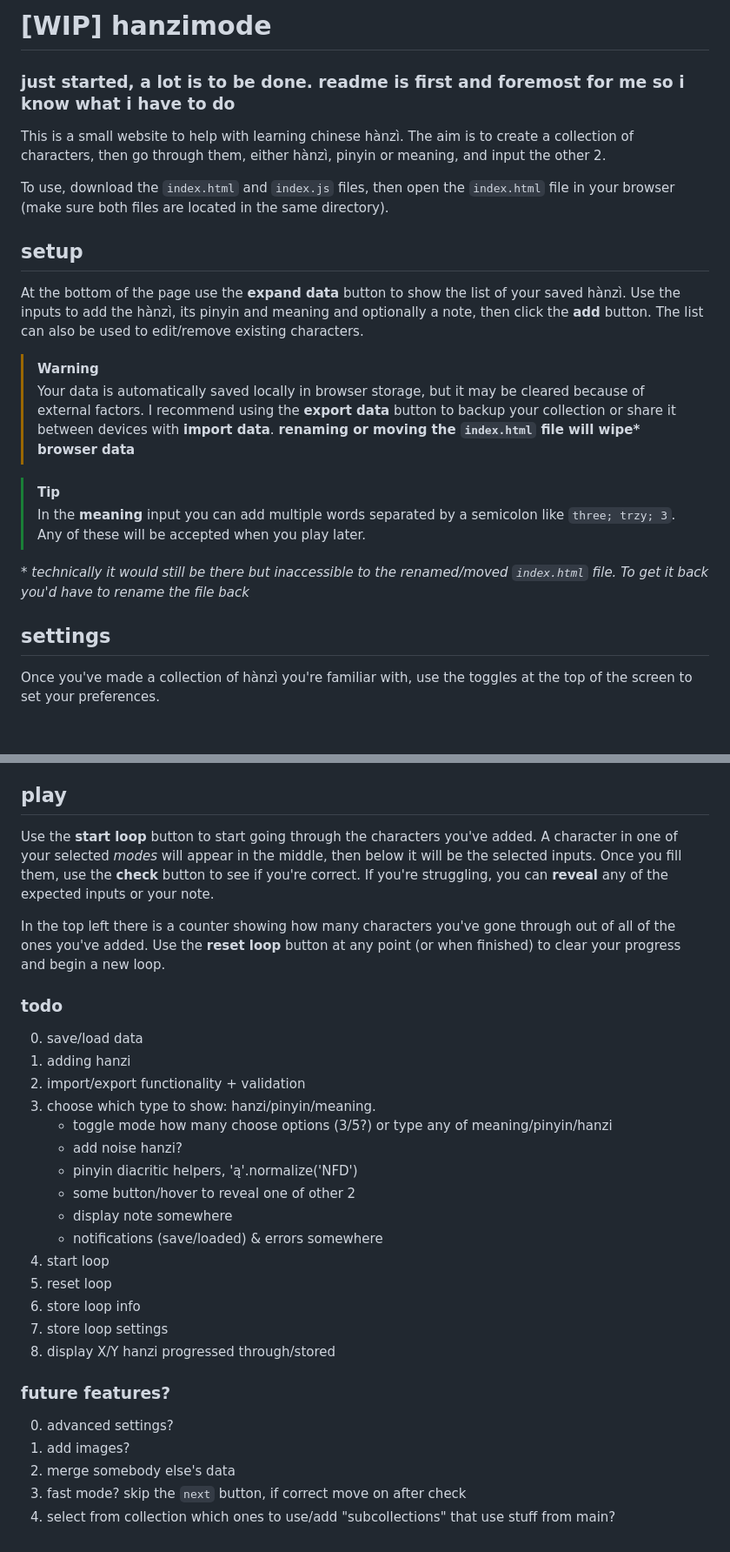
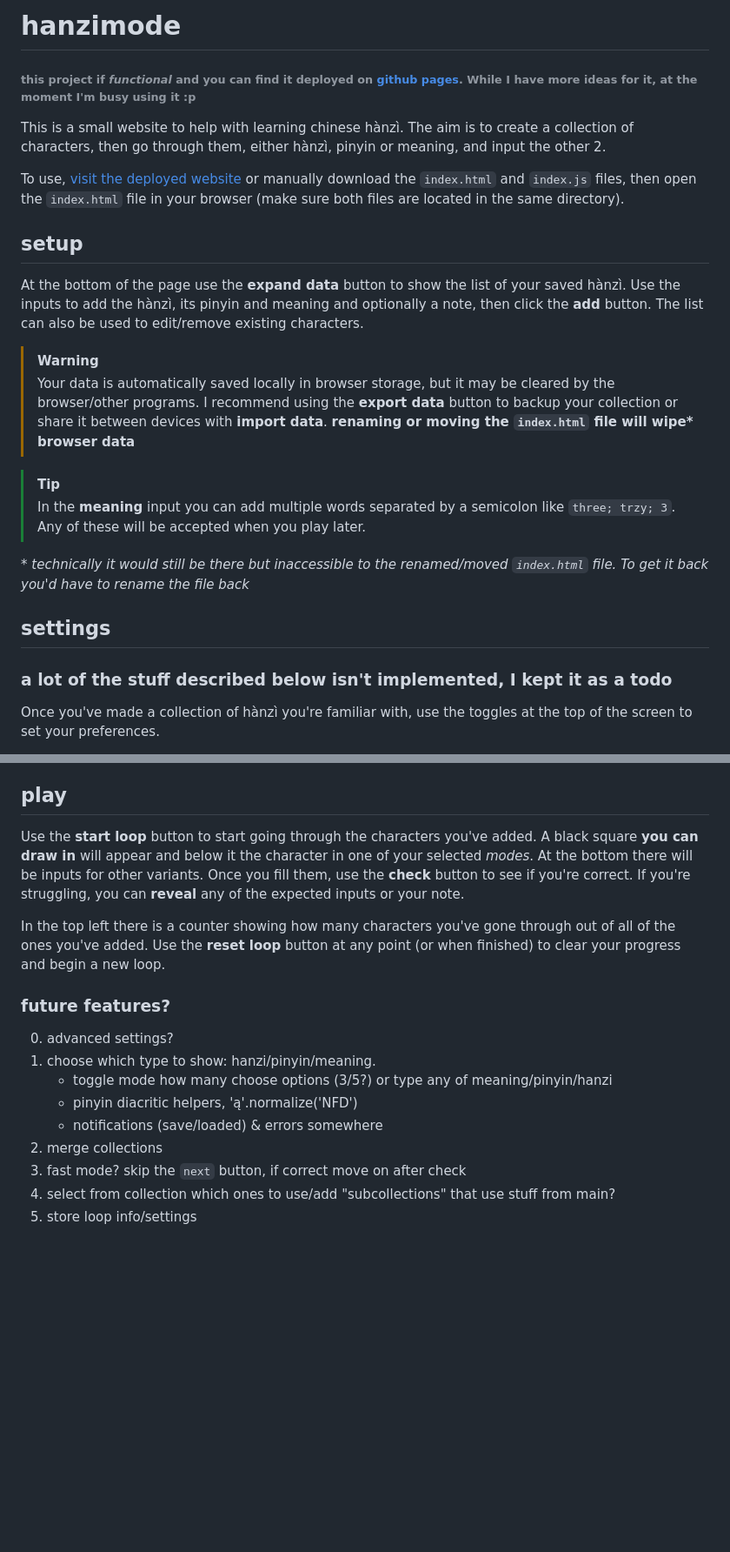
Before and after one commit to asasinmode/hanzimode, a Markdown page: README.md, 2 parts joined by grey strips. Shown at 87% size. Rendered like a GitHub page; blank space fills up the shorter version.

Commit message:
docs: update readme

```diff
--- a/README.md
+++ b/README.md
@@ -1,17 +1,17 @@
-# [WIP] hanzimode
+# hanzimode
 
-### just started, a lot is to be done. readme is first and foremost for me so i know what i have to do
+###### this project if _functional_ and you can find it deployed on [github pages](https://asasinmode.github.io/hanzimode/). While I have more ideas for it, at the moment I'm busy using it :p
 
 This is a small website to help with learning chinese hànzì. The aim is to create a collection of characters, then go through them, either hànzì, pinyin or meaning, and input the other 2.
 
-To use, download the `index.html` and `index.js` files, then open the `index.html` file in your browser (make sure both files are located in the same directory).
+To use, [visit the deployed website](https://asasinmode.github.io/hanzimode/) or manually download the `index.html` and `index.js` files, then open the `index.html` file in your browser (make sure both files are located in the same directory).
 
 ## setup
 
 At the bottom of the page use the **expand data** button to show the list of your saved hànzì. Use the inputs to add the hànzì, its pinyin and meaning and optionally a note, then click the **add** button. The list can also be used to edit/remove existing characters.
 
 > [!WARNING]
-> Your data is automatically saved locally in browser storage, but it may be cleared because of external factors. I recommend using the **export data** button to backup your collection or share it between devices with **import data**.
+> Your data is automatically saved locally in browser storage, but it may be cleared by the browser/other programs. I recommend using the **export data** button to backup your collection or share it between devices with **import data**.
 > **renaming or moving the `index.html` file will wipe\* browser data**
 
 > [!TIP]
@@ -21,6 +21,8 @@ _\* technically it would still be there but inaccessible to the renamed/moved `i
 
 ## settings
 
+### a lot of the stuff described below isn't implemented, I kept it as a todo
+
 Once you've made a collection of hànzì you're familiar with, use the toggles at the top of the screen to set your preferences.
 
 - **mode** - Choose what form you want the hànzì to appear in. for example checking hànzì, pinyin and meaning will mean the _next_ character will appear in any of those 3 forms. Checking just pinyin would make all characters appear as pinyin.
@@ -29,32 +31,18 @@ Once you've made a collection of hànzì you're familiar with, use the toggles a
 
 ## play
 
-Use the **start loop** button to start going through the characters you've added. A character in one of your selected _modes_ will appear in the middle, then below it will be the selected inputs. Once you fill them, use the **check** button to see if you're correct. If you're struggling, you can **reveal** any of the expected inputs or your note.
+Use the **start loop** button to start going through the characters you've added. A black square **you can draw in** will appear and below it the character in one of your selected _modes_. At the bottom there will be inputs for other variants. Once you fill them, use the **check** button to see if you're correct. If you're struggling, you can **reveal** any of the expected inputs or your note.
 
 In the top left there is a counter showing how many characters you've gone through out of all of the ones you've added. Use the **reset loop** button at any point (or when finished) to clear your progress and begin a new loop.
-
-### todo
-
-0. save/load data
-1. adding hanzi
-2. import/export functionality + validation
-3. choose which type to show: hanzi/pinyin/meaning.
-   - toggle mode how many choose options (3/5?) or type any of meaning/pinyin/hanzi
-   - add noise hanzi?
-   - pinyin diacritic helpers, 'ą'.normalize('NFD')
-   - some button/hover to reveal one of other 2
-   - display note somewhere
-   - notifications (save/loaded) & errors somewhere
-4. start loop
-5. reset loop
-6. store loop info
-7. store loop settings
-8. display X/Y hanzi progressed through/stored
 
 ### future features?
 
 0. advanced settings?
-1. add images?
-2. merge somebody else's data
+1. choose which type to show: hanzi/pinyin/meaning.
+   - toggle mode how many choose options (3/5?) or type any of meaning/pinyin/hanzi
+   - pinyin diacritic helpers, 'ą'.normalize('NFD')
+   - notifications (save/loaded) & errors somewhere
+2. merge collections
 3. fast mode? skip the `next` button, if correct move on after check
 4. select from collection which ones to use/add "subcollections" that use stuff from main?
+5. store loop info/settings
```
